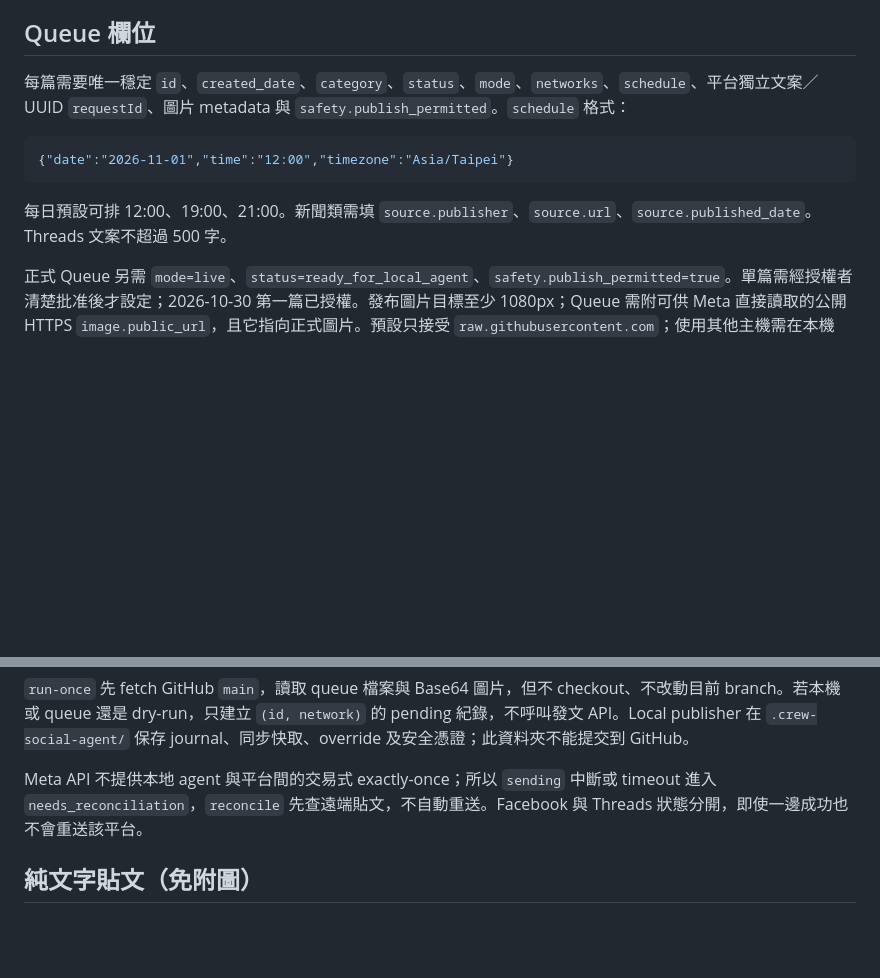
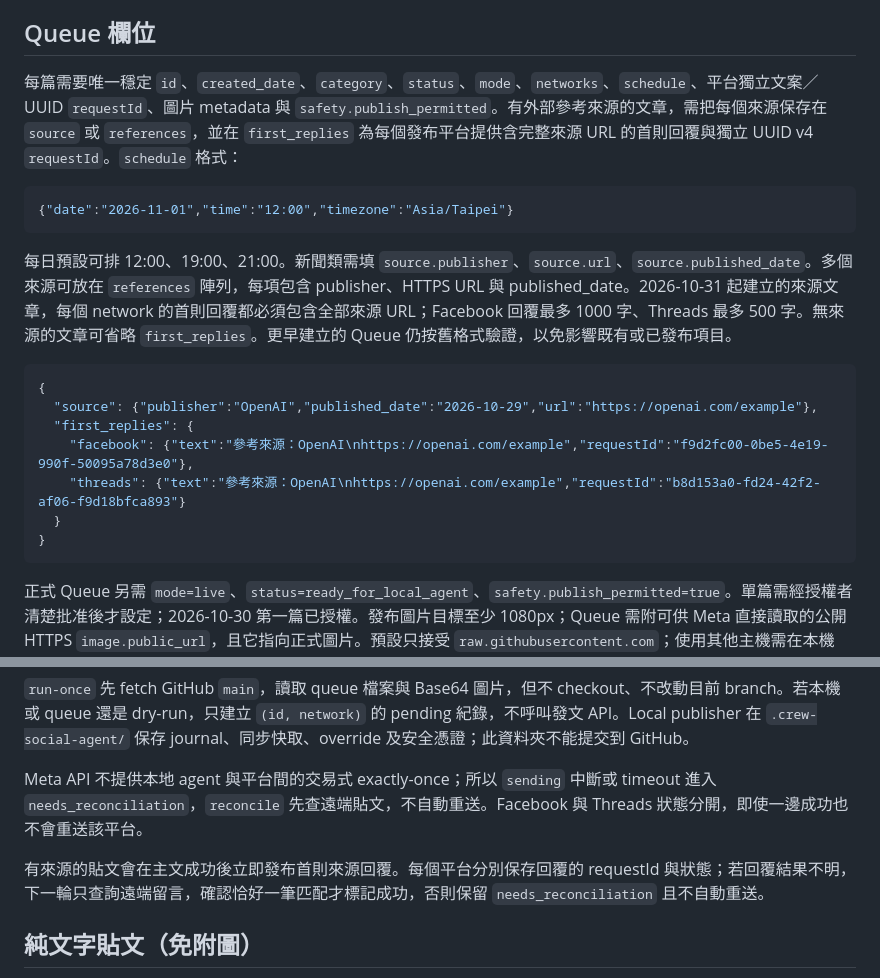
Before and after one commit to magic76/crew-social-agent, a Markdown page: content/queue/README.md, 2 parts joined by grey strips. Rendered like a GitHub page; blank space fills up the shorter version.

Commit message:
docs(queue): define sourced first replies

````diff
--- a/content/queue/README.md
+++ b/content/queue/README.md
@@ -14,13 +14,23 @@
 
 ## Queue 欄位
 
-每篇需要唯一穩定 `id`、`created_date`、`category`、`status`、`mode`、`networks`、`schedule`、平台獨立文案／UUID `requestId`、圖片 metadata 與 `safety.publish_permitted`。`schedule` 格式：
+每篇需要唯一穩定 `id`、`created_date`、`category`、`status`、`mode`、`networks`、`schedule`、平台獨立文案／UUID `requestId`、圖片 metadata 與 `safety.publish_permitted`。有外部參考來源的文章，需把每個來源保存在 `source` 或 `references`，並在 `first_replies` 為每個發布平台提供含完整來源 URL 的首則回覆與獨立 UUID v4 `requestId`。`schedule` 格式：
 
 ```json
 {"date":"2026-11-01","time":"12:00","timezone":"Asia/Taipei"}
 ```
 
-每日預設可排 12:00、19:00、21:00。新聞類需填 `source.publisher`、`source.url`、`source.published_date`。Threads 文案不超過 500 字。
+每日預設可排 12:00、19:00、21:00。新聞類需填 `source.publisher`、`source.url`、`source.published_date`。多個來源可放在 `references` 陣列，每項包含 publisher、HTTPS URL 與 published_date。2026-10-31 起建立的來源文章，每個 network 的首則回覆都必須包含全部來源 URL；Facebook 回覆最多 1000 字、Threads 最多 500 字。無來源的文章可省略 `first_replies`。更早建立的 Queue 仍按舊格式驗證，以免影響既有或已發布項目。
+
+```json
+{
+  "source": {"publisher":"OpenAI","published_date":"2026-10-29","url":"https://openai.com/example"},
+  "first_replies": {
+    "facebook": {"text":"參考來源：OpenAI\nhttps://openai.com/example","requestId":"f9d2fc00-0be5-4e19-990f-50095a78d3e0"},
+    "threads": {"text":"參考來源：OpenAI\nhttps://openai.com/example","requestId":"b8d153a0-fd24-42f2-af06-f9d18bfca893"}
+  }
+}
+```
 
 正式 Queue 另需 `mode=live`、`status=ready_for_local_agent`、`safety.publish_permitted=true`。單篇需經授權者清楚批准後才設定；2026-10-30 第一篇已授權。發布圖片目標至少 1080px；Queue 需附可供 Meta 直接讀取的公開 HTTPS `image.public_url`，且它指向正式圖片。預設只接受 `raw.githubusercontent.com`；使用其他主機需在本機 `.env` 設定 `SOCIAL_IMAGE_HOSTS`。圖片 Base64 檔案、宣告尺寸與 SHA-256 必須相符；缺圖、壞圖、尺寸不足或 URL 不符就停在 pending／blocked，不會發純文字。
 
@@ -37,6 +47,8 @@ node --env-file=.env scripts/social-agent.mjs status
 
 Meta API 不提供本地 agent 與平台間的交易式 exactly-once；所以 `sending` 中斷或 timeout 進入 `needs_reconciliation`，`reconcile` 先查遠端貼文，不自動重送。Facebook 與 Threads 狀態分開，即使一邊成功也不會重送該平台。
 
+有來源的貼文會在主文成功後立即發布首則來源回覆。每個平台分別保存回覆的 requestId 與狀態；若回覆結果不明，下一輪只查詢遠端留言，確認恰好一筆匹配才標記成功，否則保留 `needs_reconciliation` 且不自動重送。
+
 ## 純文字貼文（免附圖）
 
 使用者明確要求不附圖的文章可以使用 `"image": null`。其他 Queue 欄位和發文授權三旗標不變：
````
